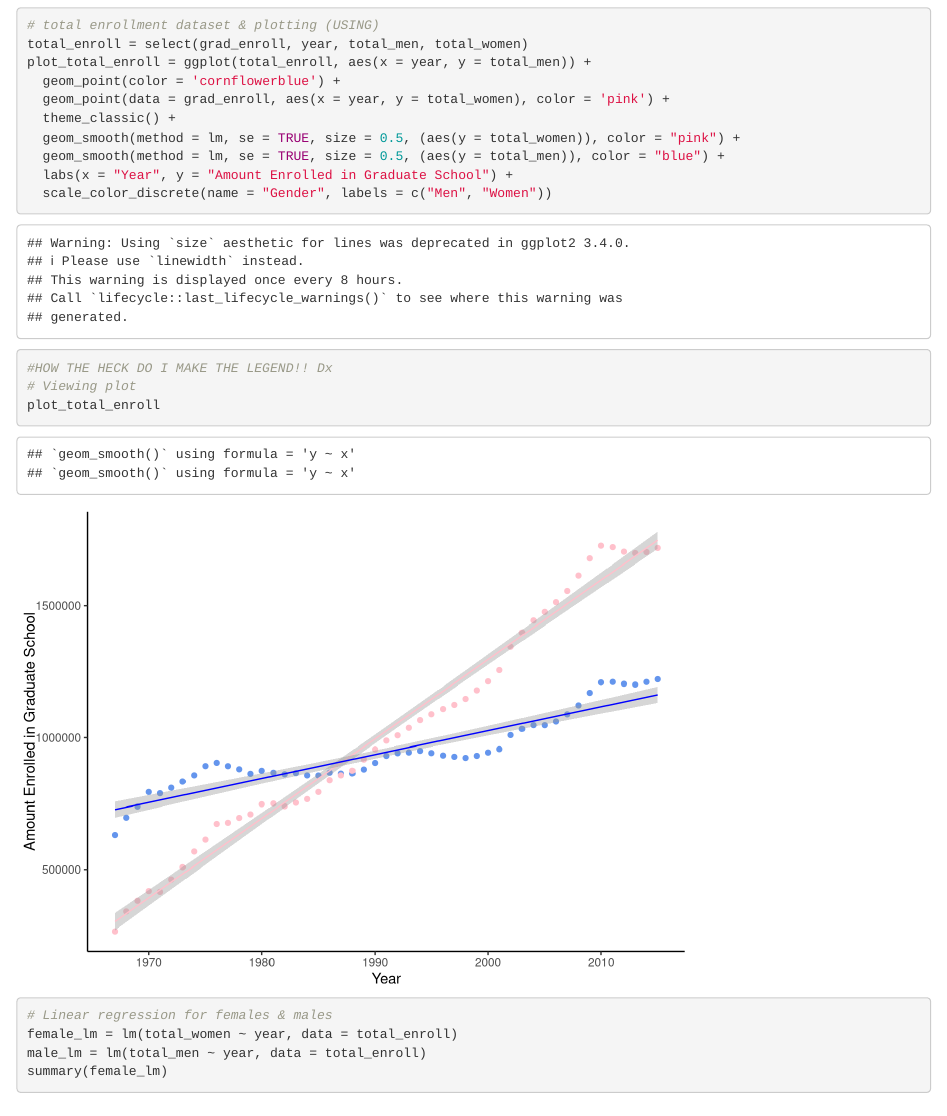
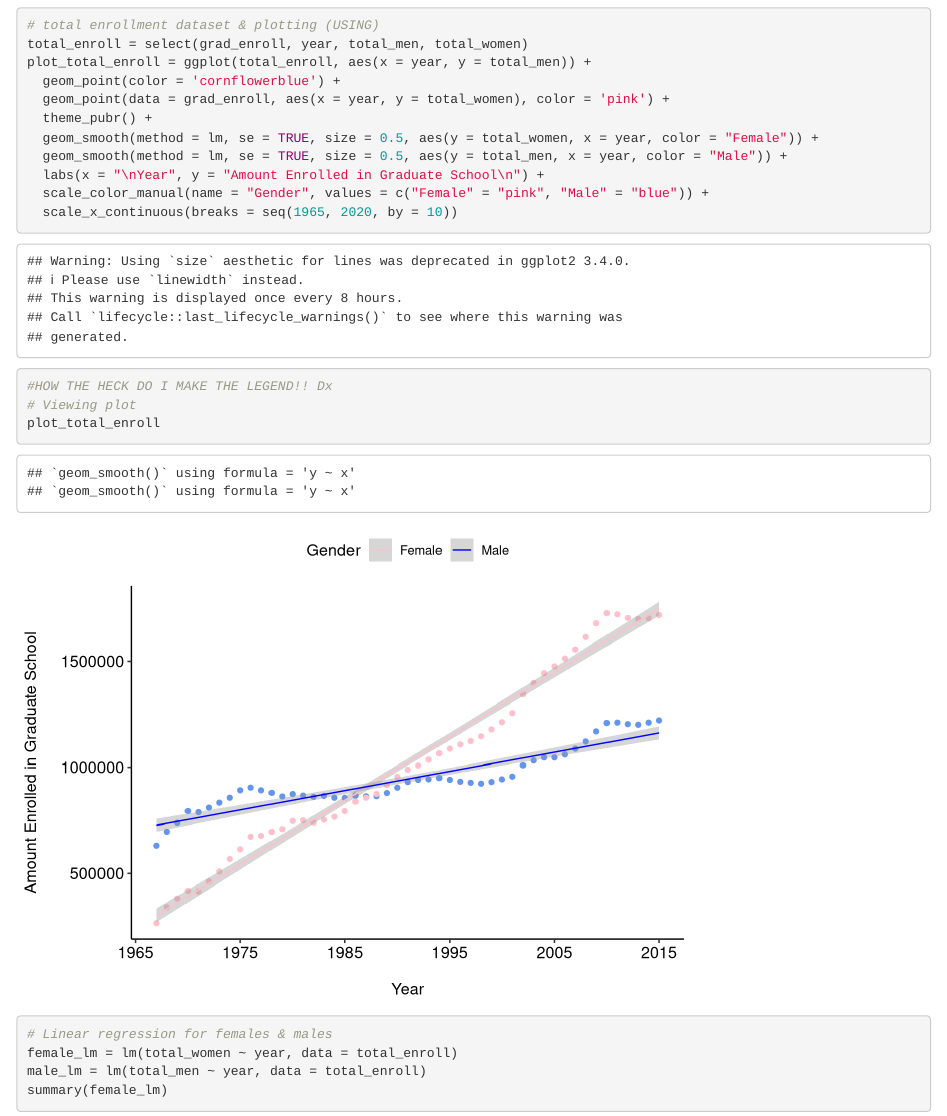
Before and after one commit to yirui0819/206_Assignment5, an R Markdown document (Assignment 5.Rmd): the page in a window 1100 px wide, from 2870 px down. Rendered offline with R 4.5, knitr and Pandoc, with nearby package versions; some code elsewhere in the file could not run offline.

Commit message:
stargazer, plots modifications

```diff
--- a/Assignment 5.Rmd
+++ b/Assignment 5.Rmd
@@ -57,11 +57,12 @@ total_enroll = select(grad_enroll, year, total_men, total_women)
 plot_total_enroll = ggplot(total_enroll, aes(x = year, y = total_men)) +
   geom_point(color = 'cornflowerblue') +
   geom_point(data = grad_enroll, aes(x = year, y = total_women), color = 'pink') +
-  theme_classic() +
-  geom_smooth(method = lm, se = TRUE, size = 0.5, (aes(y = total_women)), color = "pink") +
-  geom_smooth(method = lm, se = TRUE, size = 0.5, (aes(y = total_men)), color = "blue") +
-  labs(x = "Year", y = "Amount Enrolled in Graduate School") +
-  scale_color_discrete(name = "Gender", labels = c("Men", "Women"))
+  theme_pubr() +
+  geom_smooth(method = lm, se = TRUE, size = 0.5, aes(y = total_women, x = year, color = "Female")) +
+  geom_smooth(method = lm, se = TRUE, size = 0.5, aes(y = total_men, x = year, color = "Male")) +
+  labs(x = "\nYear", y = "Amount Enrolled in Graduate School\n") +
+  scale_color_manual(name = "Gender", values = c("Female" = "pink", "Male" = "blue")) +
+  scale_x_continuous(breaks = seq(1965, 2020, by = 10))
 #HOW THE HECK DO I MAKE THE LEGEND!! Dx
 # Viewing plot
 plot_total_enroll
```
Also changed, not shown: Assignment_5.html, Assignment 5.Rmd (4 more changed lines).
